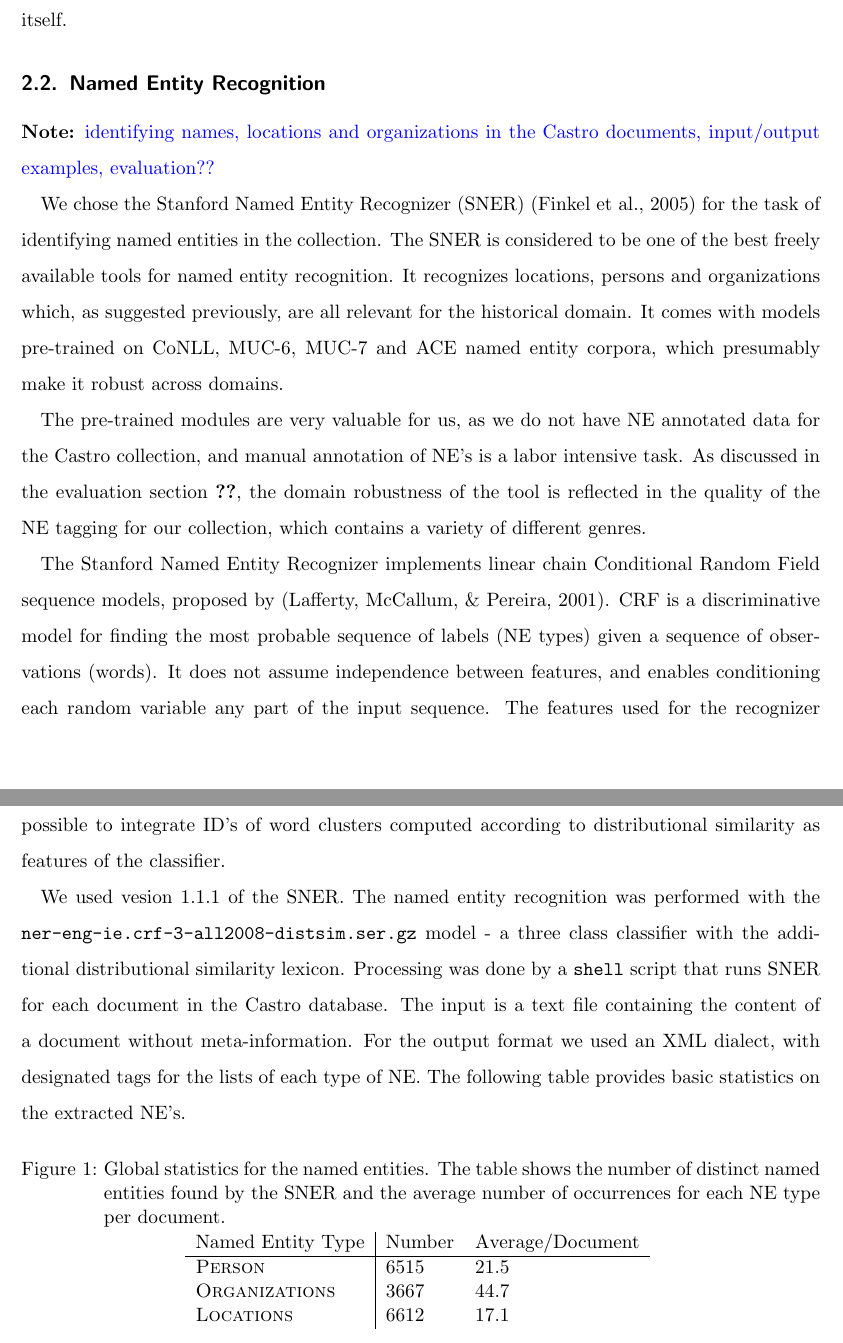
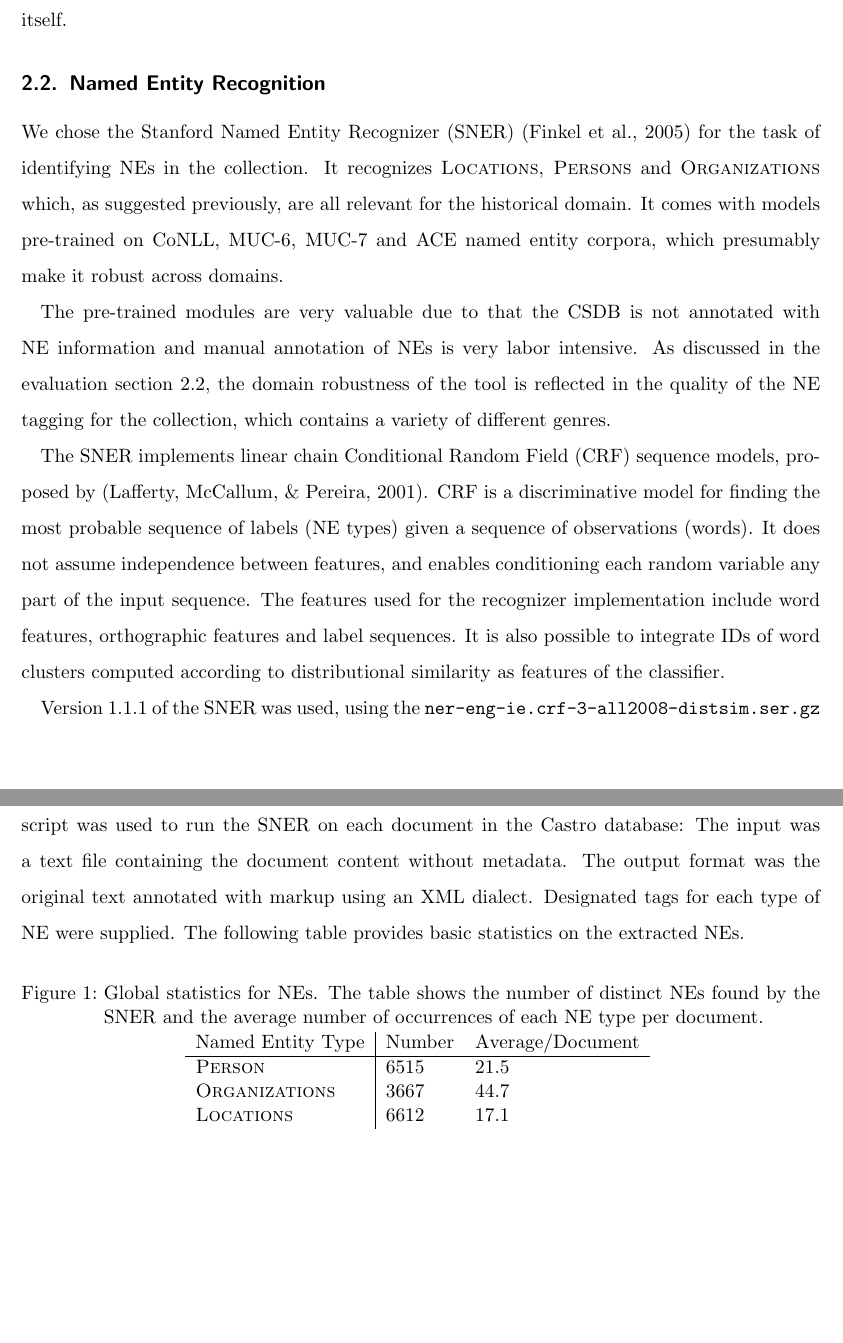
Before and after one commit to cehrler/castro, a LaTeX paper (report/main.tex, which reads report/ner.tex): two parts of pages 11 and 12 of 32, joined at a grey line, cut so that both start at the same text, the shorter picture padded with empty space. Compiled offline with pdfLaTeX.

Commit message:
changes to NER description. Review please

```diff
--- a/report/ner.tex
+++ b/report/ner.tex
@@ -1,28 +1,18 @@
-\note{identifying names, locations and organizations in the Castro documents,
-input/output examples, evaluation??}
+We chose the Stanford Named Entity Recognizer (SNER) \cite{sner} for the task of identifying NEs in the collection. It recognizes \meta{Locations}, \meta{Persons} and \meta{Organizations} which, as suggested previously, are all relevant for the historical domain. It comes with models pre-trained on CoNLL, MUC-6, MUC-7 and ACE named entity corpora, which presumably make it robust across domains.
 
-We chose the Stanford Named Entity Recognizer (SNER) \cite{sner} for the task of identifying named entities in the collection.
-The SNER is considered to be one of the best freely available tools for named entity recognition.
-It recognizes locations, persons and organizations which, as suggested previously, are all relevant for the historical domain.
-It comes with models pre-trained on CoNLL, MUC-6, MUC-7 and ACE named entity corpora, which presumably make it robust across domains.
+The pre-trained modules are very valuable due to that the CSDB is not annotated with NE information and manual annotation of NEs is very labor intensive. As discussed in the evaluation section \ref{sec:stanford_named_entity_recognizer}, the domain robustness of the tool is reflected in the quality of the NE tagging for the collection, which contains a variety of different genres.
 
-The pre-trained modules are very valuable for us, as we do not have NE annotated data for the Castro collection, and manual annotation of NE's is a labor intensive task. As discussed in the evaluation section \ref{sec:named_entity_recognition}, the domain robustness of the tool is reflected in the quality of the NE tagging for our collection, which contains a variety of different genres.
+The SNER implements linear chain Conditional Random Field (CRF) sequence models, proposed by \cite{lafferty2001conditional}.
+CRF is a discriminative model for finding the most probable sequence of labels (NE types) given a sequence of observations (words).
+It does not assume independence between features, and enables conditioning each random variable any part of the input sequence. The features used for the recognizer implementation include word features, orthographic features and label sequences. It is also possible to integrate IDs of word clusters computed according to distributional similarity as features of the classifier.
 
-The Stanford Named Entity Recognizer implements linear chain Conditional Random Field sequence models, proposed by \cite{lafferty2001conditional}.
-CRF is a discriminative model for finding the most probable sequence of labels (NE types) given a sequence of observations (words).
-It does not assume independence between features, and enables conditioning each random variable any part of the input sequence. The features used for the recognizer implementation include word features, orthographic features and label sequences. It is also possible to integrate ID's of word clusters computed according to distributional similarity as features of the classifier.
-
-We used vesion $1.1.1$ of the SNER. The named entity recognition was performed with the
-\texttt{ner-eng-ie.crf-3-all2008-distsim.ser.gz} model - a three class classifier with the additional
-distributional similarity lexicon. Processing was done by a
-\texttt{shell} script that runs SNER for each document in the Castro database. The input is a
-text file containing the content of a document without meta-information. For the output format we
-used an XML dialect, with designated tags for the lists of each type of NE. The following table provides basic statistics on the extracted NE's.
+Version $1.1.1$ of the SNER was used, using the
+\texttt{ner-eng-ie.crf-3-all2008-distsim.ser.gz} model--- a three-class classifier with the additional
+distributional similarity lexicon. A shell script was used to run the SNER on each document in the Castro database: The input was a text file containing the document content without metadata. The output format was the original text annotated with markup using an XML dialect. Designated tags for each type of NE were supplied. The following table provides basic statistics on the extracted NEs.
 
 \begin{figure}[ht]
 \centering
-\caption{Global statistics for the named entities. The table shows the number of distinct named
-entities found by the SNER and the average number of occurrences for each NE type per document.}
+\caption{Global statistics for NEs. The table shows the number of distinct NEs found by the SNER and the average number of occurrences of each NE type per document.}
 \begin{tabular}{l|ll}
   Named Entity Type      & Number & Average/Document\\
   \hline
```
Also changed, not shown: report/ner_old.tex (added, +34 -0 lines).
